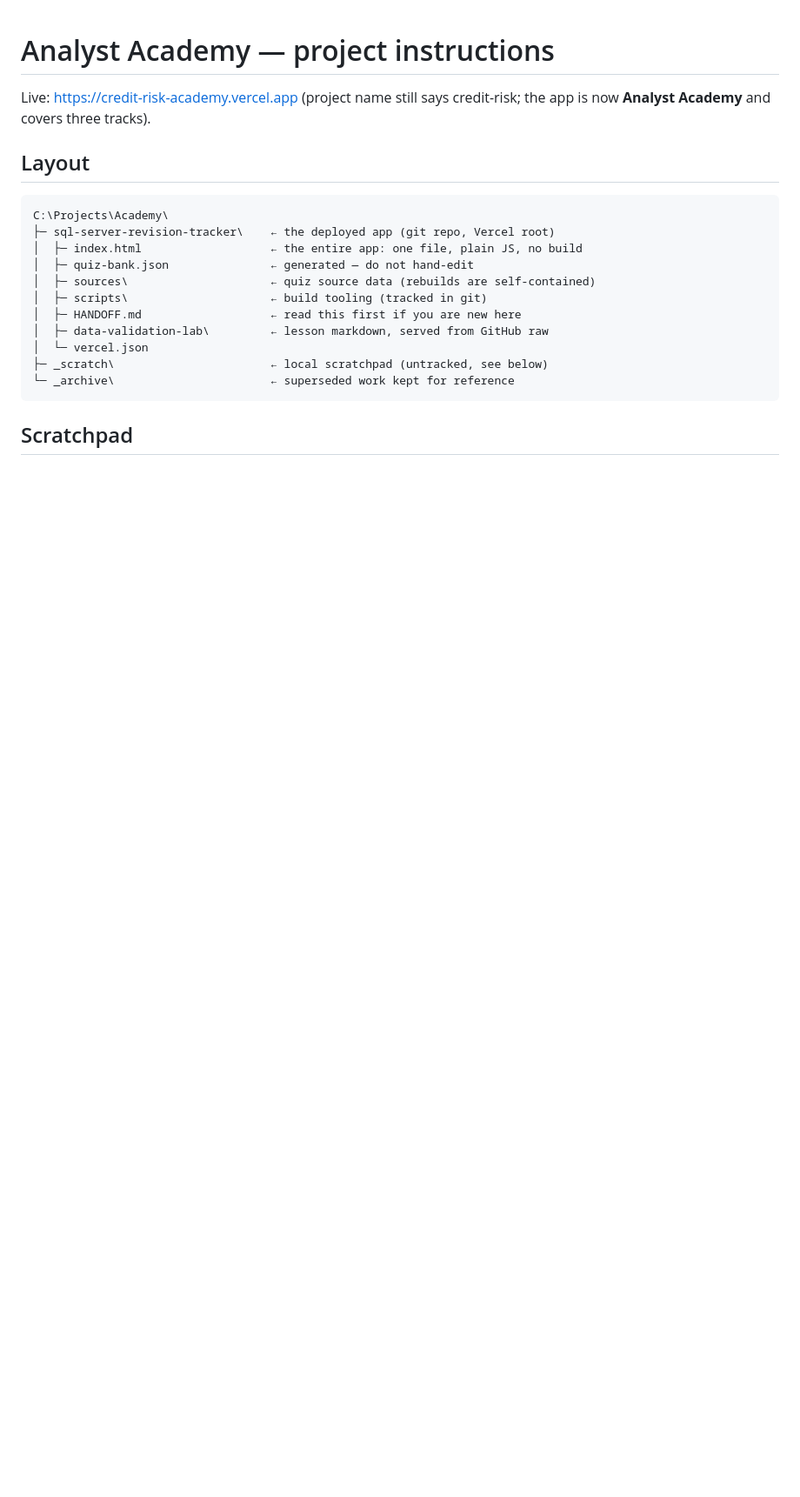
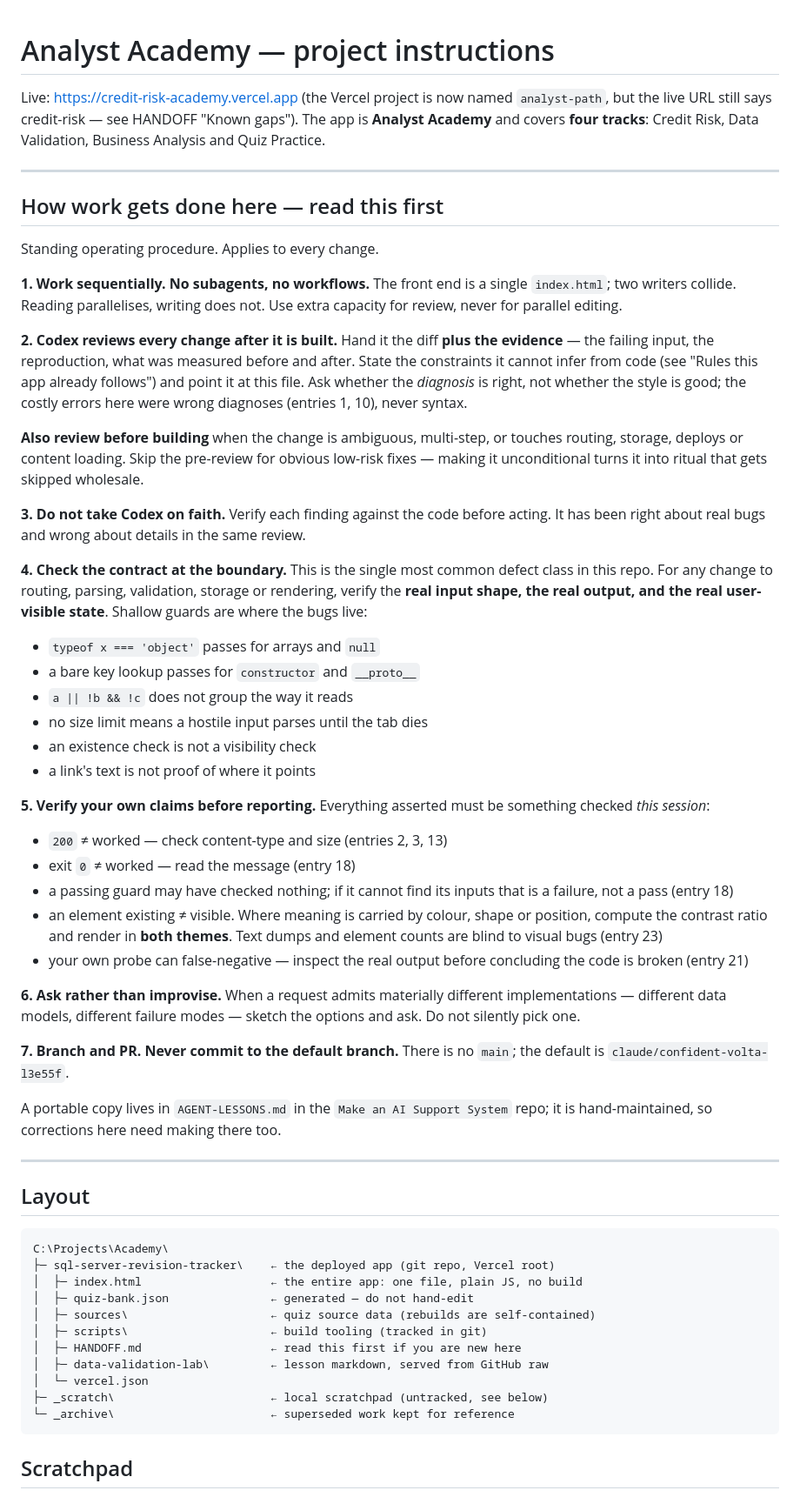
Before and after one commit to freshproduceuae-max/sql-server-revision-tracker, a Markdown page: CLAUDE.md, the part around the change. Shown at 87% size. Rendered like a GitHub page; blank space fills up the shorter version.

Commit message:
Put the standing review protocol in CLAUDE.md so it runs by default (#15)
Seven-rule operating procedure at the top of the auto-loaded project instructions. Codex-reviewed; pre-review made conditional, boundary-contract rule added, anecdotes cut.

```diff
--- a/CLAUDE.md
+++ b/CLAUDE.md
@@ -1,7 +1,72 @@
 # Analyst Academy — project instructions
 
-Live: https://credit-risk-academy.vercel.app (project name still says credit-risk;
-the app is now **Analyst Academy** and covers three tracks).
+Live: https://credit-risk-academy.vercel.app (the Vercel project is now named
+`analyst-path`, but the live URL still says credit-risk — see HANDOFF "Known
+gaps"). The app is **Analyst Academy** and covers **four tracks**: Credit Risk,
+Data Validation, Business Analysis and Quiz Practice.
+
+---
+
+## How work gets done here — read this first
+
+Standing operating procedure. Applies to every change.
+
+**1. Work sequentially. No subagents, no workflows.** The front end is a single
+`index.html`; two writers collide. Reading parallelises, writing does not. Use
+extra capacity for review, never for parallel editing.
+
+**2. Codex reviews every change after it is built.** Hand it the diff **plus the
+evidence** — the failing input, the reproduction, what was measured before and
+after. State the constraints it cannot infer from code (see "Rules this app
+already follows") and point it at this file. Ask whether the *diagnosis* is
+right, not whether the style is good; the costly errors here were wrong
+diagnoses (entries 1, 10), never syntax.
+
+**Also review before building** when the change is ambiguous, multi-step, or
+touches routing, storage, deploys or content loading. Skip the pre-review for
+obvious low-risk fixes — making it unconditional turns it into ritual that gets
+skipped wholesale.
+
+**3. Do not take Codex on faith.** Verify each finding against the code before
+acting. It has been right about real bugs and wrong about details in the same
+review.
+
+**4. Check the contract at the boundary.** This is the single most common defect
+class in this repo. For any change to routing, parsing, validation, storage or
+rendering, verify the **real input shape, the real output, and the real
+user-visible state**. Shallow guards are where the bugs live:
+
+- `typeof x === 'object'` passes for arrays and `null`
+- a bare key lookup passes for `constructor` and `__proto__`
+- `a || !b && !c` does not group the way it reads
+- no size limit means a hostile input parses until the tab dies
+- an existence check is not a visibility check
+- a link's text is not proof of where it points
+
+**5. Verify your own claims before reporting.** Everything asserted must be
+something checked *this session*:
+
+- `200` ≠ worked — check content-type and size (entries 2, 3, 13)
+- exit `0` ≠ worked — read the message (entry 18)
+- a passing guard may have checked nothing; if it cannot find its inputs that is
+  a failure, not a pass (entry 18)
+- an element existing ≠ visible. Where meaning is carried by colour, shape or
+  position, compute the contrast ratio and render in **both themes**. Text dumps
+  and element counts are blind to visual bugs (entry 23)
+- your own probe can false-negative — inspect the real output before concluding
+  the code is broken (entry 21)
+
+**6. Ask rather than improvise.** When a request admits materially different
+implementations — different data models, different failure modes — sketch the
+options and ask. Do not silently pick one.
+
+**7. Branch and PR. Never commit to the default branch.** There is no `main`;
+the default is `claude/confident-volta-l3e55f`.
+
+A portable copy lives in `AGENT-LESSONS.md` in the `Make an AI Support System`
+repo; it is hand-maintained, so corrections here need making there too.
+
+---
 
 ## Layout
 
```
